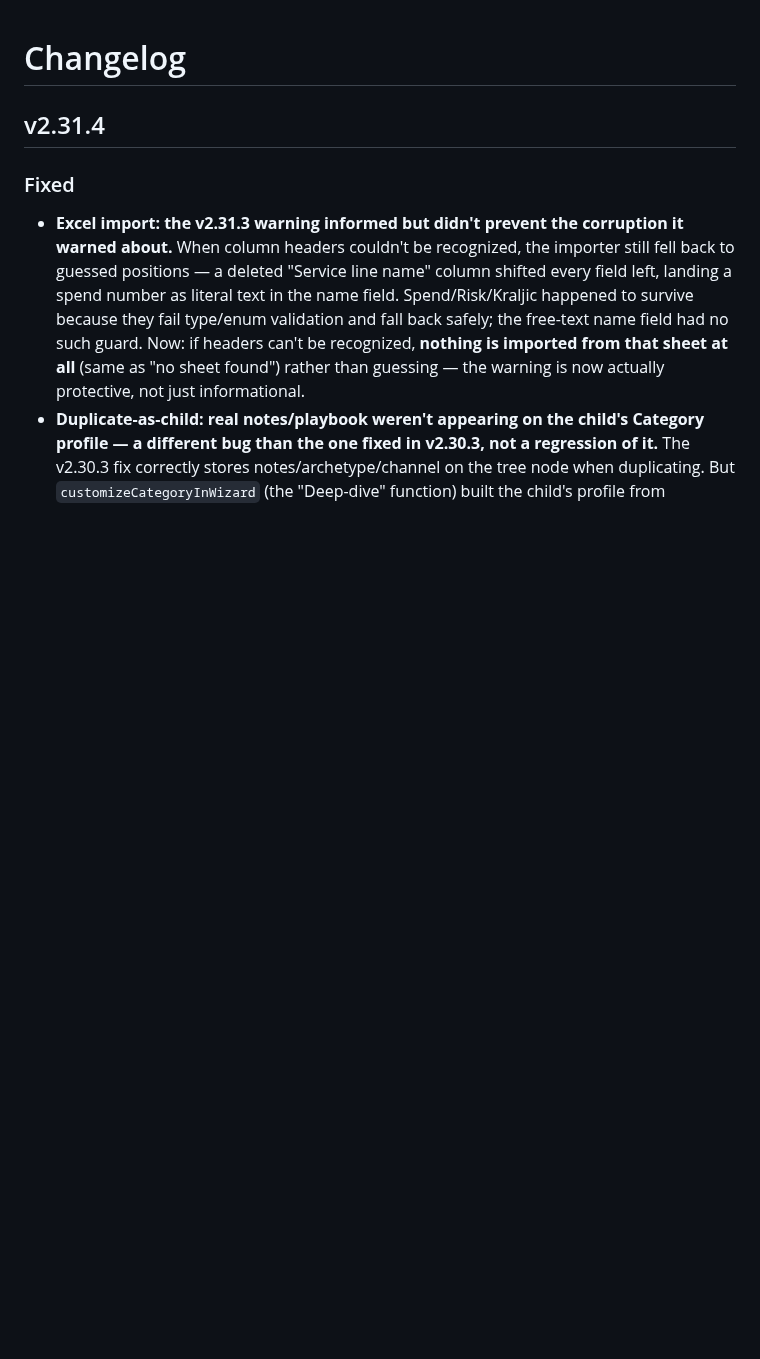
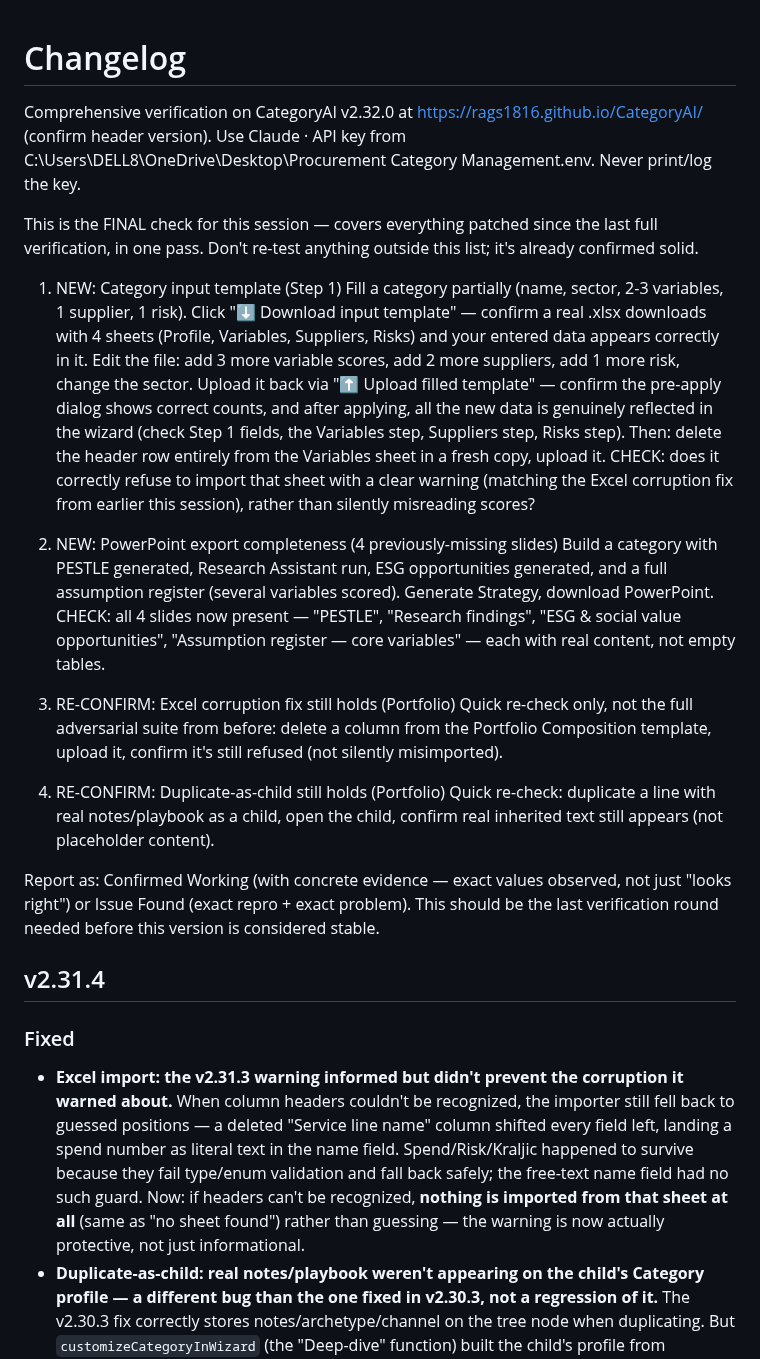
Before and after one commit to rags1816/CategoryAI, a Markdown page: CHANGELOG.md, the part around the change. Drawn GitHub-style; blank space fills up the shorter version.

```diff
--- a/CHANGELOG.md
+++ b/CHANGELOG.md
@@ -1,4 +1,51 @@
 # Changelog
+
+Comprehensive verification on CategoryAI v2.32.0 at
+https://rags1816.github.io/CategoryAI/ (confirm header version). Use
+Claude · API key from C:\Users\DELL8\OneDrive\Desktop\Procurement
+Category Management\.env. Never print/log the key.
+
+This is the FINAL check for this session — covers everything patched
+since the last full verification, in one pass. Don't re-test anything
+outside this list; it's already confirmed solid.
+
+1. NEW: Category input template (Step 1)
+   Fill a category partially (name, sector, 2-3 variables, 1 supplier,
+   1 risk). Click "⬇ Download input template" — confirm a real .xlsx
+   downloads with 4 sheets (Profile, Variables, Suppliers, Risks) and
+   your entered data appears correctly in it. Edit the file: add 3 more
+   variable scores, add 2 more suppliers, add 1 more risk, change the
+   sector. Upload it back via "⬆ Upload filled template" — confirm the
+   pre-apply dialog shows correct counts, and after applying, all the
+   new data is genuinely reflected in the wizard (check Step 1 fields,
+   the Variables step, Suppliers step, Risks step).
+   Then: delete the header row entirely from the Variables sheet in a
+   fresh copy, upload it. CHECK: does it correctly refuse to import that
+   sheet with a clear warning (matching the Excel corruption fix from
+   earlier this session), rather than silently misreading scores?
+
+2. NEW: PowerPoint export completeness (4 previously-missing slides)
+   Build a category with PESTLE generated, Research Assistant run, ESG
+   opportunities generated, and a full assumption register (several
+   variables scored). Generate Strategy, download PowerPoint. CHECK: all
+   4 slides now present — "PESTLE", "Research findings", "ESG & social
+   value opportunities", "Assumption register — core variables" — each
+   with real content, not empty tables.
+
+3. RE-CONFIRM: Excel corruption fix still holds (Portfolio)
+   Quick re-check only, not the full adversarial suite from before:
+   delete a column from the Portfolio Composition template, upload it,
+   confirm it's still refused (not silently misimported).
+
+4. RE-CONFIRM: Duplicate-as-child still holds (Portfolio)
+   Quick re-check: duplicate a line with real notes/playbook as a child,
+   open the child, confirm real inherited text still appears (not
+   placeholder content).
+
+Report as: Confirmed Working (with concrete evidence — exact values
+observed, not just "looks right") or Issue Found (exact repro + exact
+problem). This should be the last verification round needed before this
+version is considered stable.
 
 ## v2.31.4
 ### Fixed
```
